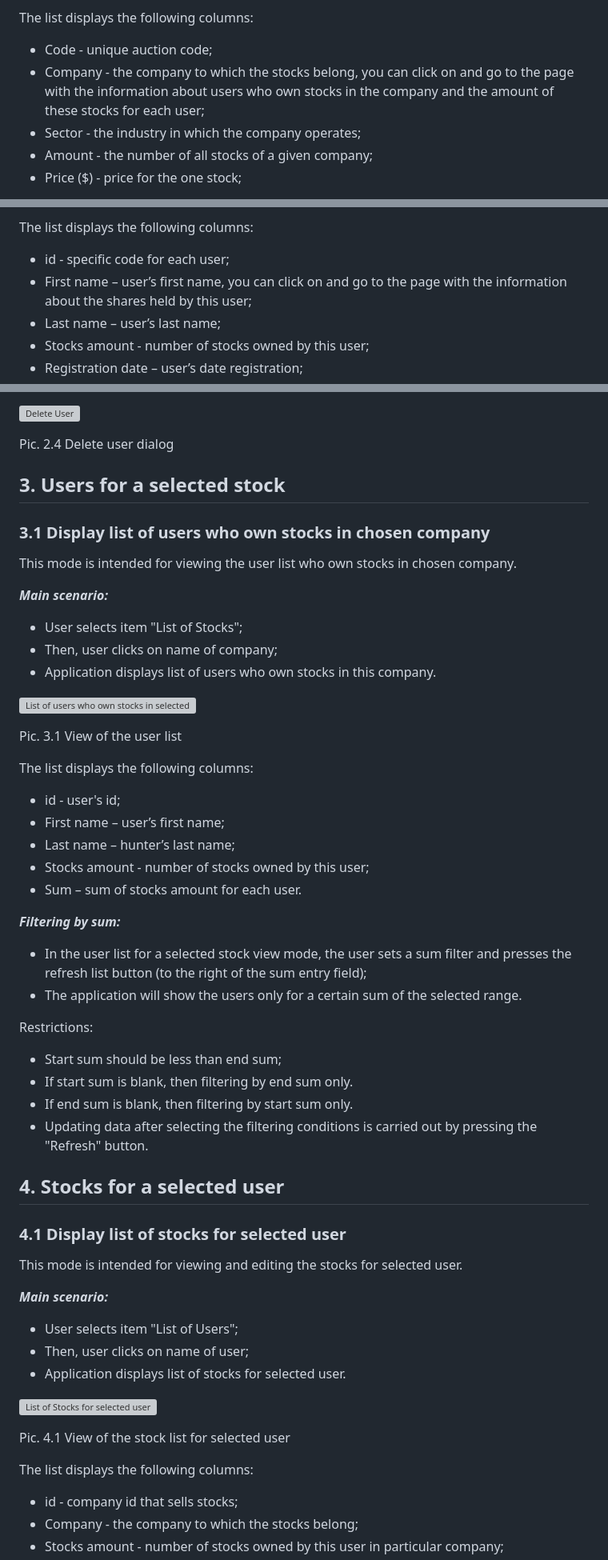
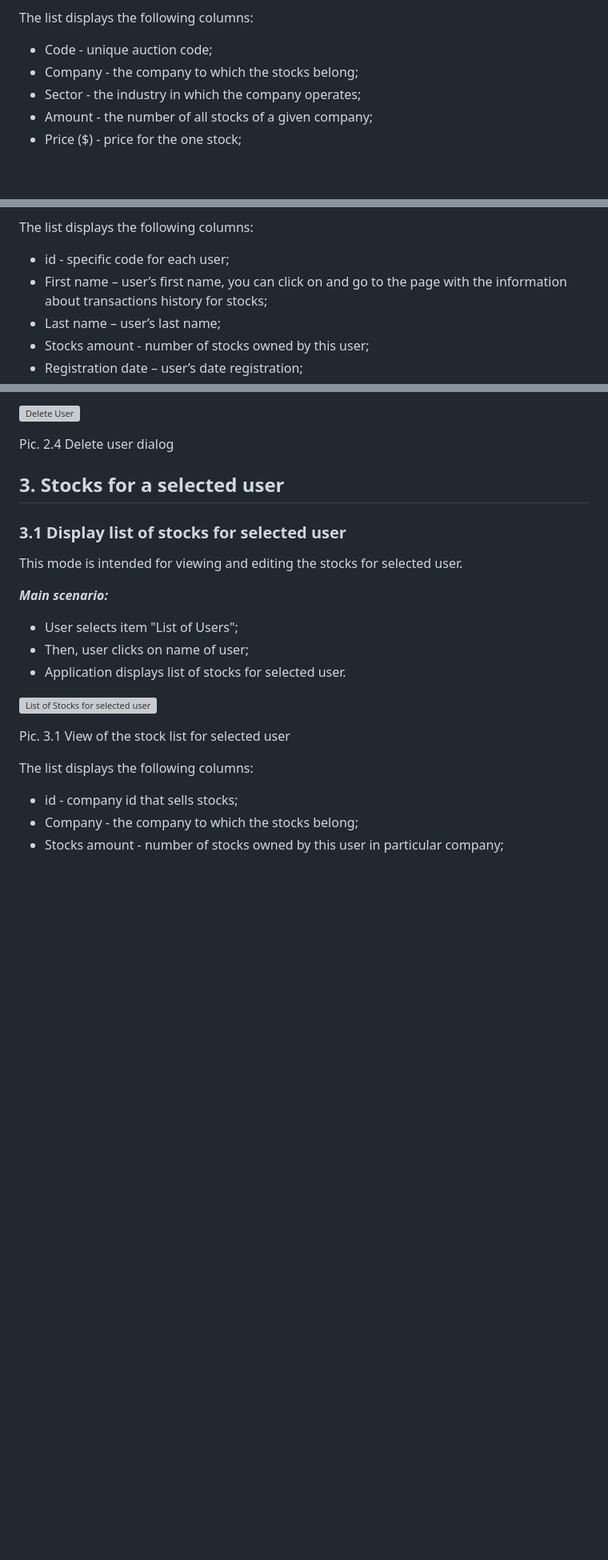
Before and after one commit to DenysReryt/Falsk_MyStocks, a Markdown page: documentation/SRS.md, 3 parts joined by grey strips. Shown: that part at 80% size. GitHub-like rendering; blank space fills up the shorter version; grey boxes are pictures that could not be loaded.

```diff
--- a/documentation/SRS.md
+++ b/documentation/SRS.md
@@ -46,8 +46,7 @@ Pic. 1.1 View the stock list
 The list displays the following columns:
 
 + Code - unique auction code;
-+ Company - the company to which the stocks belong, you can click on and go to the page with the information
-  about users who own stocks in the company and the amount of these stocks for each user;
++ Company - the company to which the stocks belong;
 + Sector - the industry in which the company operates;
 + Amount - the number of all stocks of a given company;
 + Price ($) - price for the one stock;
@@ -179,8 +178,8 @@ Pic. 2.1 View of the user list
 The list displays the following columns:
 
 + id - specific code for each user;
-+ First name – user’s first name, you can click on and go to the page with the information about the shares held by
-  this user;
++ First name – user’s first name, you can click on and go to the page with the information about transactions
+  history for stocks;
 + Last name – user’s last name;
 + Stocks amount - number of stocks owned by this user;
 + Registration date – user’s date registration;
@@ -291,46 +290,9 @@ Constraints for data validation:
 
 Pic. 2.4 Delete user dialog
 
-## 3. Users for a selected stock
+## 3. Stocks for a selected user
 
-### 3.1 Display list of users who own stocks in chosen company
-
-This mode is intended for viewing the user list who own stocks in chosen company.
-
-***Main scenario:***
-
-+ User selects item "List of Stocks";
-+ Then, user clicks on name of company;
-+ Application displays list of users who own stocks in this company.
-
-![List of users who own stocks in selected company](https://www.linkpicture.com/q/1_892.png)
-
-Pic. 3.1 View of the user list
-
-The list displays the following columns:
-
-+ id - user's id;
-+ First name – user’s first name;
-+ Last name – hunter’s last name;
-+ Stocks amount - number of stocks owned by this user;
-+ Sum – sum of stocks amount for each user.
-
-***Filtering by sum:***
-
-+ In the user list for a selected stock view mode, the user sets a sum filter and presses the refresh list
-  button (to the right of the sum entry field);
-+ The application will show the users only for a certain sum of the selected range.
-
-Restrictions:
-
-+ Start sum should be less than end sum;
-+ If start sum is blank, then filtering by end sum only.
-+ If end sum is blank, then filtering by start sum only.
-+ Updating data after selecting the filtering conditions is carried out by pressing the "Refresh" button.
-
-## 4. Stocks for a selected user
-
-### 4.1 Display list of stocks for selected user
+### 3.1 Display list of stocks for selected user
 
 This mode is intended for viewing and editing the stocks for selected user.
 
@@ -342,7 +304,7 @@ This mode is intended for viewing and editing the stocks for selected user.
 
 ![List of Stocks for selected user](https://www.linkpicture.com/q/1_1612.png)
 
-Pic. 4.1 View of the stock list for selected user
+Pic. 3.1 View of the stock list for selected user
 
 The list displays the following columns:
 
```
Also changed, not shown: other parts of documentation/SRS.md (+12 -25 lines).
